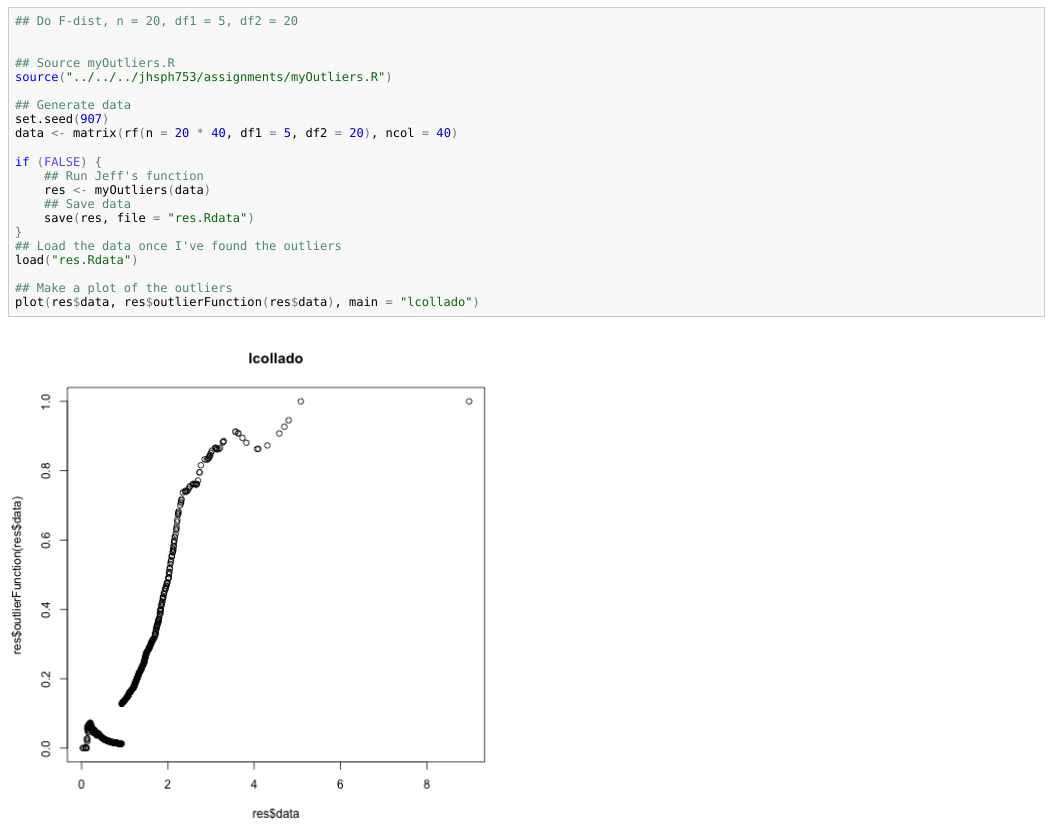
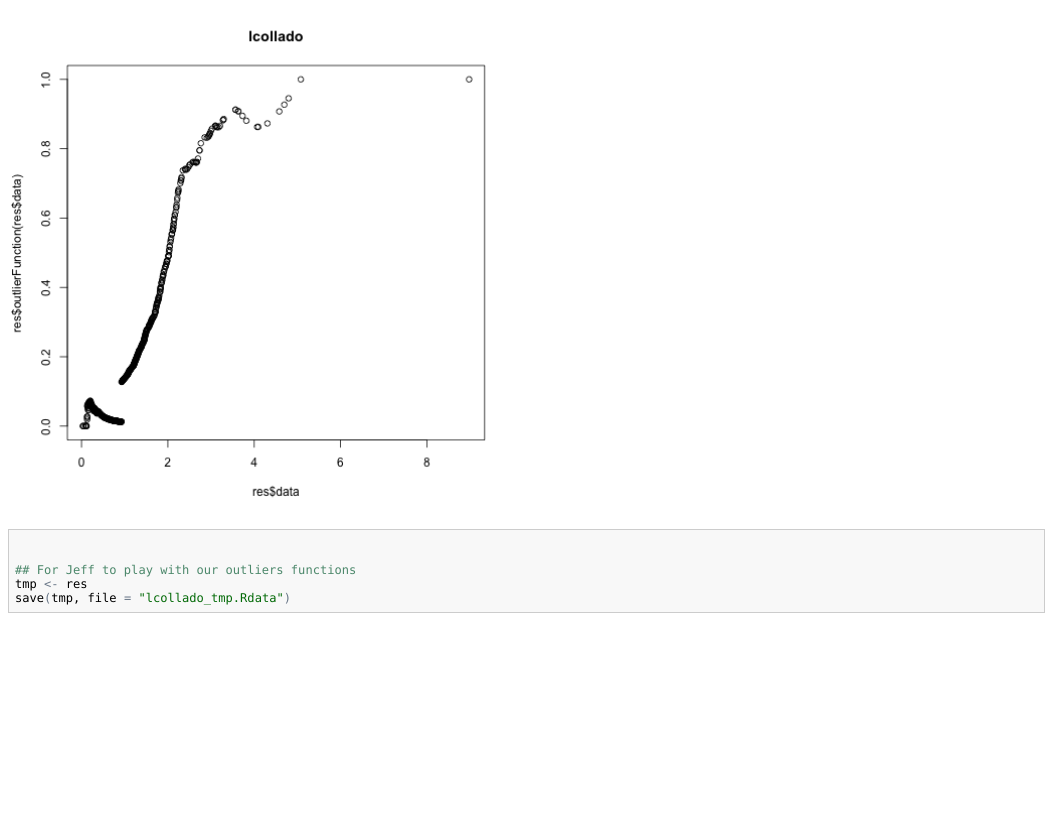
Before and after one commit to lcolladotor/lcollado753, an R Markdown document (class/outliers/outliers.Rmd): the page in a window 1100 px wide, from 60 px down before the commit and from 380 px down after it. The pictures show the output file class/outliers/outliers.html that the author committed with the source, opened offline.

Commit message:
Added a file for Jeff to use my outlier function

````diff
--- a/class/outliers/outliers.Rmd
+++ b/class/outliers/outliers.Rmd
@@ -26,4 +26,9 @@ load("res.Rdata")
 ## Make a plot of the outliers
 plot(res$data, res$outlierFunction(res$data), main="lcollado")
 
+
+## For Jeff to play with our outliers functions
+tmp <- res
+save(tmp, file="lcollado_tmp.Rdata")
+
 ```
````
Also changed, not shown: class/outliers/lcollado_tmp.Rdata (added), class/outliers/outliers.html, class/outliers/outliers.md.
